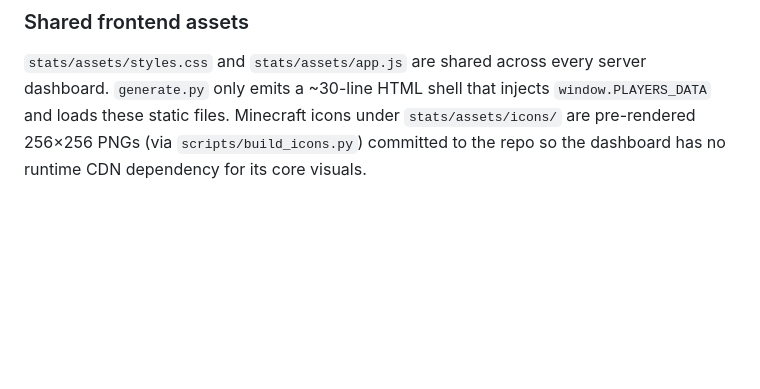
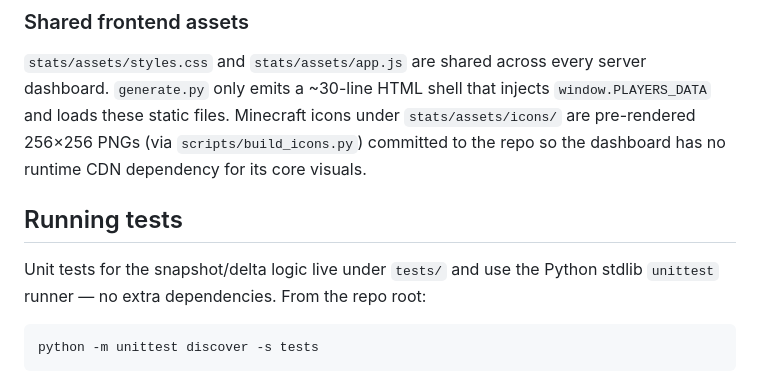
Before and after one commit to Skycryck/minecraft, a Markdown page: README.md, the part around the change. Drawn GitHub-style; blank space fills up the shorter version.

Commit message:
docs(readme): document how to run tests

````diff
--- a/README.md
+++ b/README.md
@@ -204,3 +204,11 @@ Minecraft UUIDs are resolved to usernames via the Mojang session-server API. Res
 ### Shared frontend assets
 
 `stats/assets/styles.css` and `stats/assets/app.js` are shared across every server dashboard. `generate.py` only emits a ~30-line HTML shell that injects `window.PLAYERS_DATA` and loads these static files. Minecraft icons under `stats/assets/icons/` are pre-rendered 256×256 PNGs (via `scripts/build_icons.py`) committed to the repo so the dashboard has no runtime CDN dependency for its core visuals.
+
+## Running tests
+
+Unit tests for the snapshot/delta logic live under `tests/` and use the Python stdlib `unittest` runner — no extra dependencies. From the repo root:
+
+```bash
+python -m unittest discover -s tests
+```
````
